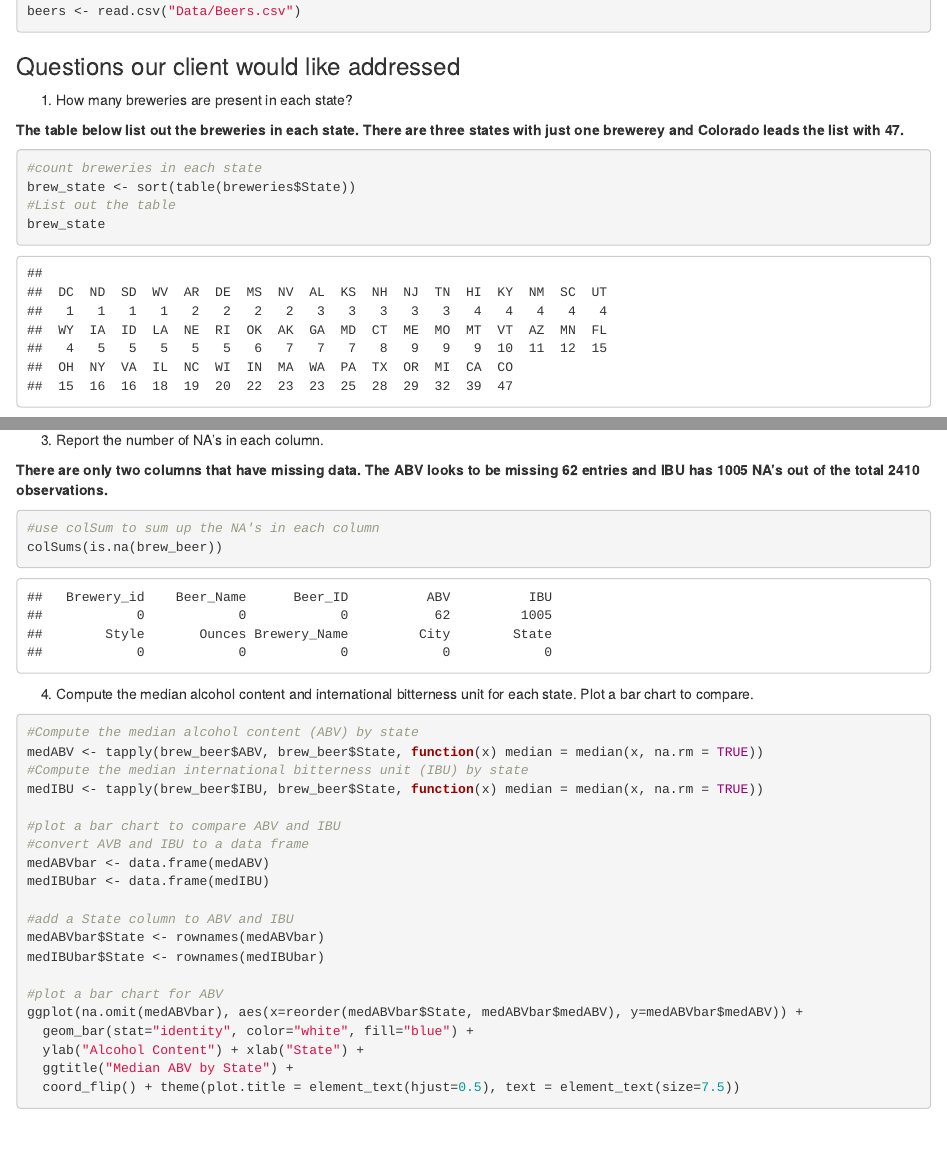
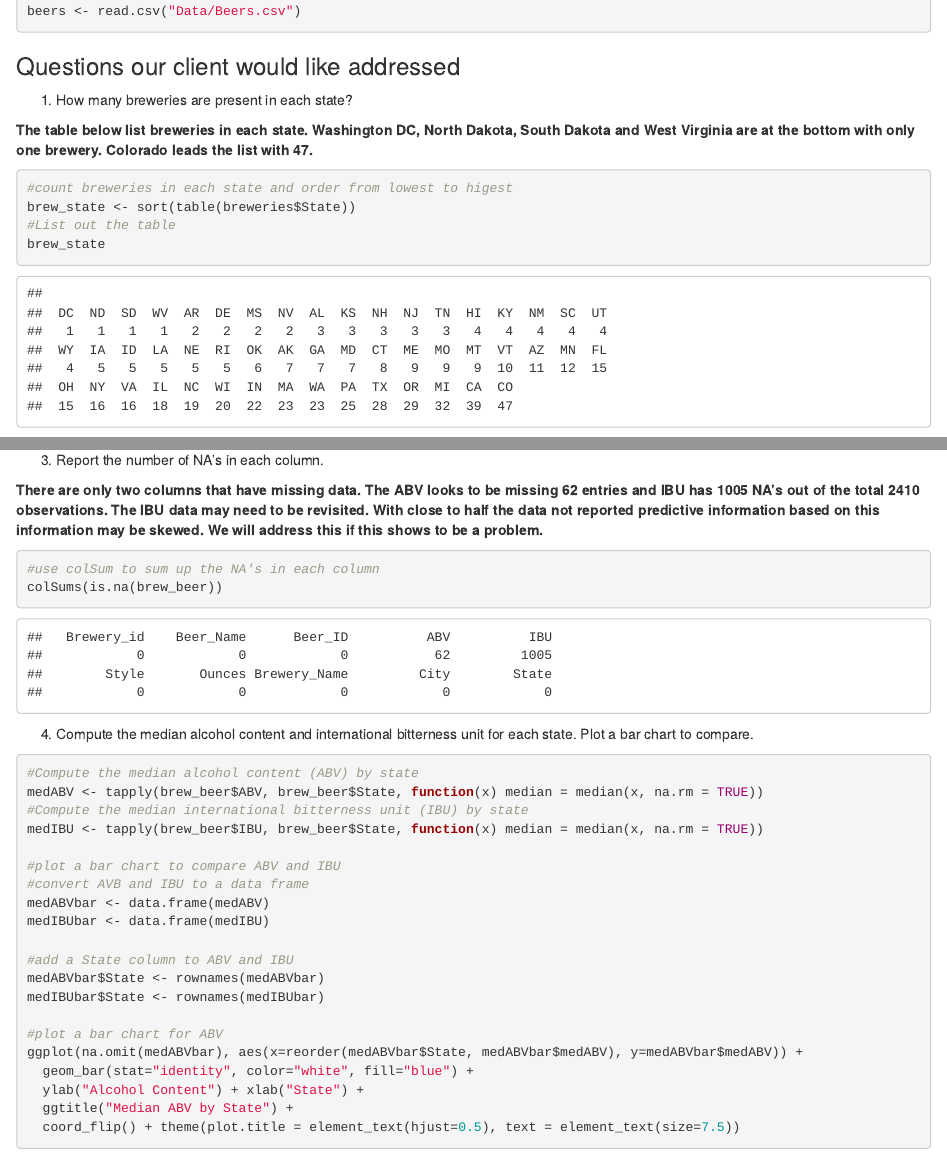
Before and after one commit to RudranilMitra/BeersAndBreweries, an R Markdown document (CaseStudy01_Paul_Madding.Rmd): the page in a window 1100 px wide, from 1300 px down, and a second part further down, joined at a grey line. The pictures show the output file CaseStudy01_Paul_Madding.html that the author committed with the source, opened offline.

Commit message:
updated reporting information

````diff
--- a/CaseStudy01_Paul_Madding.Rmd
+++ b/CaseStudy01_Paul_Madding.Rmd
@@ -4,7 +4,9 @@ author: "Ryan Paul & Chad Madding"
 date: "October 18, 2018"
 output:
   html_document:
-    keep_md: true
+    keep_md: yes
+  pdf_document: default
+  word_document: default
 ---
 
 ```{r setup, include=FALSE}
@@ -74,10 +76,10 @@ beers <- read.csv("Data/Beers.csv")
 
    1. How many breweries are present in each state?
 
-**The table below list out the breweries in each state. There are three states with just one brewerey and Colorado leads the list with 47.**
+**The table below list breweries in each state. Washington DC, North Dakota, South Dakota and West Virginia are at the bottom with only one brewery. Colorado leads the list with 47.**
 
 ```{r breweries state, echo=TRUE}
-#count breweries in each state
+#count breweries in each state and order from lowest to higest
 brew_state <- sort(table(breweries$State))
 #List out the table
 brew_state
@@ -106,7 +108,7 @@ tail(brew_beer, 6)
 
    3. Report the number of NA's in each column.
 
-**There are only two columns that have missing data. The ABV looks to be missing 62 entries and IBU has 1005 NA's out of the total 2410 observations.**
+**There are only two columns that have missing data. The ABV looks to be missing 62 entries and IBU has 1005 NA's out of the total 2410 observations. The IBU data may need to be revisited. With close to half the data not reported predictive information based on this information may be skewed. We will address this if this shows to be a problem.**
 
 ```{r count NAs, echo=TRUE}
 #use colSum to sum up the NA's in each column
````
Also changed, not shown: CaseStudy01_Paul_Madding.html, CaseStudy01_Paul_Madding.md, CaseStudy01_Paul_Madding_files/figure-html/unnamed-chunk-1-1.png (deleted), CaseStudy01_Paul_Madding_files/figure-html/unnamed-chunk-1-2.png (deleted).
